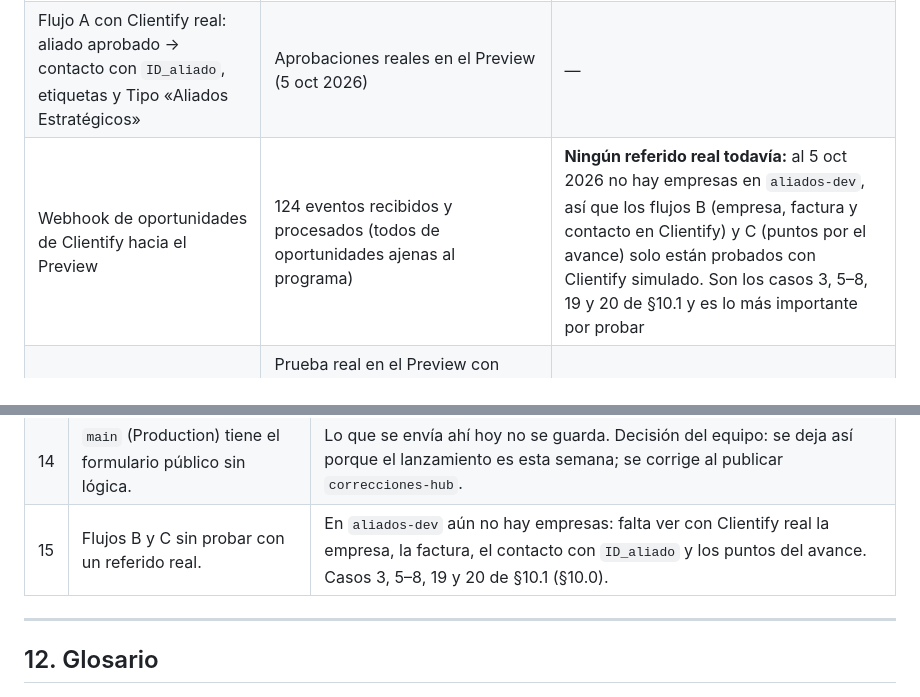
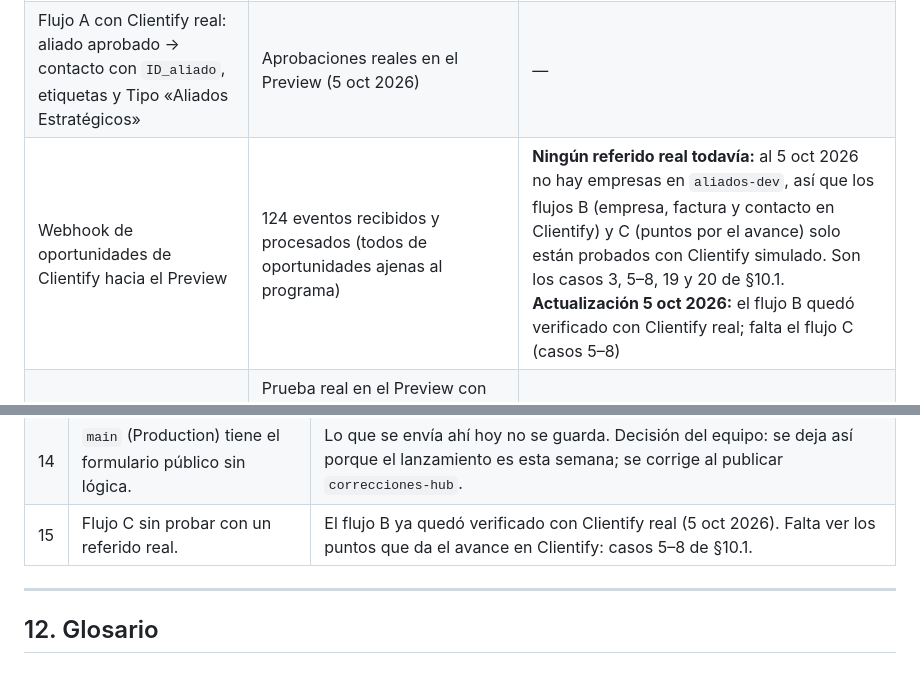
Before and after one commit to jmanurodri04-glitch/Aliados-del-sol-hub, a Markdown page: docs/GUIA_HUB.md, 2 parts joined by grey strips. GitHub-like rendering.

```diff
--- a/docs/GUIA_HUB.md
+++ b/docs/GUIA_HUB.md
@@ -1061,7 +1061,7 @@ El camino tiene **tres etapas, en orden**. No se pasa a la siguiente sin cerrar
 | Registro, confirmación de correo y acceso de admin | La cuenta real de la primera admin en el Preview | El resto de los flujos |
 | Estructura de Clientify (Status, fases, campos) | Diagnóstico contra la API real (fase 6) | El recorrido completo de un referido |
 | Flujo A con Clientify real: aliado aprobado → contacto con `ID_aliado`, etiquetas y Tipo «Aliados Estratégicos» | Aprobaciones reales en el Preview (5 oct 2026) | — |
-| Webhook de oportunidades de Clientify hacia el Preview | 124 eventos recibidos y procesados (todos de oportunidades ajenas al programa) | **Ningún referido real todavía:** al 5 oct 2026 no hay empresas en `aliados-dev`, así que los flujos B (empresa, factura y contacto en Clientify) y C (puntos por el avance) solo están probados con Clientify simulado. Son los casos 3, 5–8, 19 y 20 de §10.1 y es lo más importante por probar |
+| Webhook de oportunidades de Clientify hacia el Preview | 124 eventos recibidos y procesados (todos de oportunidades ajenas al programa) | **Ningún referido real todavía:** al 5 oct 2026 no hay empresas en `aliados-dev`, así que los flujos B (empresa, factura y contacto en Clientify) y C (puntos por el avance) solo están probados con Clientify simulado. Son los casos 3, 5–8, 19 y 20 de §10.1. **Actualización 5 oct 2026:** el flujo B quedó verificado con Clientify real; falta el flujo C (casos 5–8) |
 | Correo propio (§5.9): confirmación, recuperación de contraseña y aviso de cambio, con logos | Prueba real en el Preview con cuentas de Gmail, Outlook y del correo corporativo (2 oct 2026): llegaron a la bandeja de entrada, los enlaces funcionaron y la recuperación de contraseña entró al Hub | El volumen del lanzamiento (tope de Resend gratis: 100 correos al día) |
 | Canje con QR (fase 11): invitar operadores, mostrar el QR, escanear, canjear, rechazos por nivel y saldo, anular | 79 pruebas pgTAP, pruebas en navegador con cámara simulada y una **prueba real con celulares Android e iPhone** en el Preview (1 oct 2026) | Operadores y catálogo reales; pruebas de capturas de pantalla y modo avión con más personas |
 
@@ -1258,7 +1258,7 @@ En producción no se agrega `PRUEBA HUB`, así que al terminar hay que marcar o
 | 12 | Endurecer el correo de `geenera.com` (área de TI). | Microsoft 365 no tiene activada la firma DKIM propia y el DMARC de `geenera.com` está en `p=none`. No afecta al Hub; conviene revisarlo con calma. Pasado un tiempo sin problemas, subir el DMARC de `notificaciones` a `quarantine`. |
 | 13 | Claves del captcha (Cloudflare Turnstile): formulario público, registro, login y recuperar contraseña. | Pasos en §10.2, paso 4: widget real para el dominio oficial (Production) y claves de prueba de Cloudflare en Preview; después, encender la protección CAPTCHA en cada proyecto de Supabase con la clave secreta del mismo widget. Sin ellas el formulario público no funciona en Production. **Estado:** `aliados-dev` listo (5 oct 2026); `aliados-prod` se configura solo al desplegar. |
 | 14 | `main` (Production) tiene el formulario público sin lógica. | Lo que se envía ahí hoy no se guarda. Decisión del equipo: se deja así porque el lanzamiento es esta semana; se corrige al publicar `correcciones-hub`. |
-| 15 | Flujos B y C sin probar con un referido real. | En `aliados-dev` aún no hay empresas: falta ver con Clientify real la empresa, la factura, el contacto con `ID_aliado` y los puntos del avance. Casos 3, 5–8, 19 y 20 de §10.1 (§10.0). |
+| 15 | Flujo C sin probar con un referido real. | El flujo B ya quedó verificado con Clientify real (5 oct 2026). Falta ver los puntos que da el avance en Clientify: casos 5–8 de §10.1. |
 
 ---
 
```
Also changed, not shown: CLAUDE.md (+2 -2 lines).
